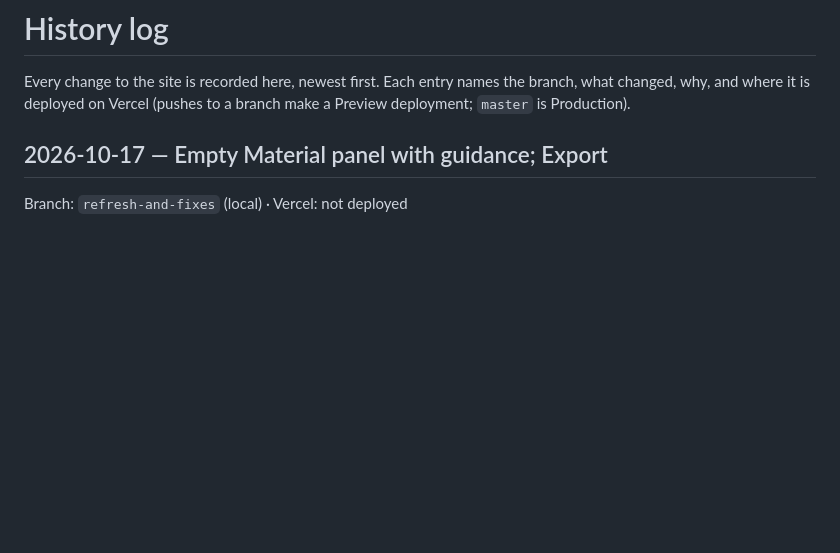
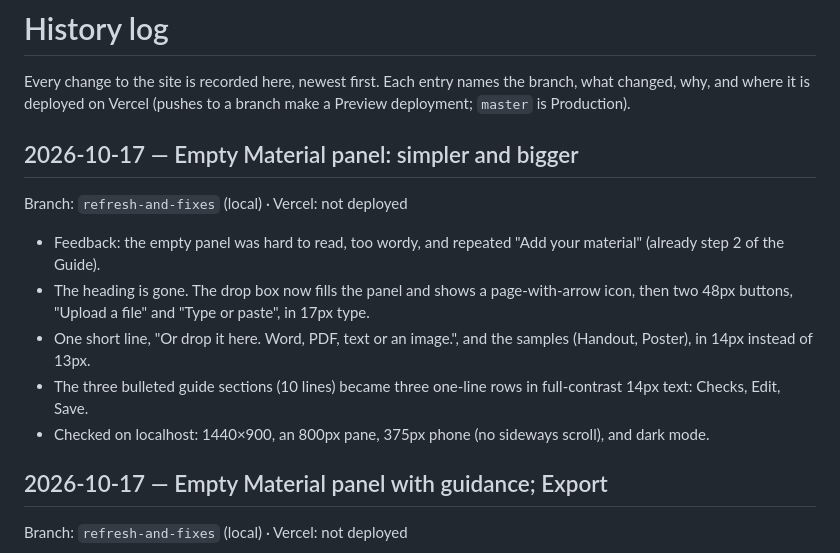
Before and after one commit to chloemxy/communication-framework, a Markdown page: HISTORY.md, the part around the change. Drawn GitHub-style; blank space fills up the shorter version.

Commit message:
HISTORY: log the simpler empty Material panel
Co-Authored-By: Claude Opus 5.5 <noreply@anthropic.com>

```diff
--- a/HISTORY.md
+++ b/HISTORY.md
@@ -3,6 +3,21 @@
 Every change to the site is recorded here, newest first. Each entry names the branch,
 what changed, why, and where it is deployed on Vercel (pushes to a branch make a
 Preview deployment; `master` is Production).
+
+## 2026-10-17 — Empty Material panel: simpler and bigger
+
+Branch: `refresh-and-fixes` (local) · Vercel: not deployed
+
+- Feedback: the empty panel was hard to read, too wordy, and repeated "Add your material"
+  (already step 2 of the Guide).
+- The heading is gone. The drop box now fills the panel and shows a page-with-arrow icon,
+  then two 48px buttons, "Upload a file" and "Type or paste", in 17px type.
+- One short line, "Or drop it here. Word, PDF, text or an image.", and the samples
+  (Handout, Poster), in 14px instead of 13px.
+- The three bulleted guide sections (10 lines) became three one-line rows in full-contrast
+  14px text: Checks, Edit, Save.
+- Checked on localhost: 1440×900, an 800px pane, 375px phone (no sideways scroll), and dark
+  mode.
 
 ## 2026-10-17 — Empty Material panel with guidance; Export
 
```
